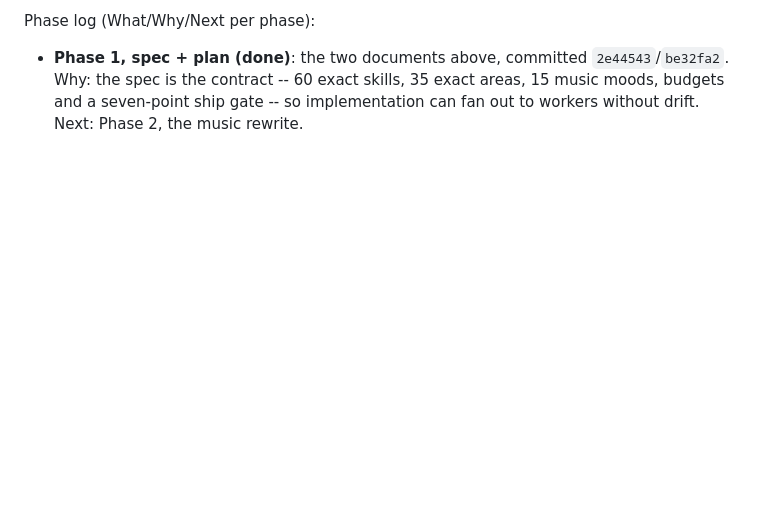
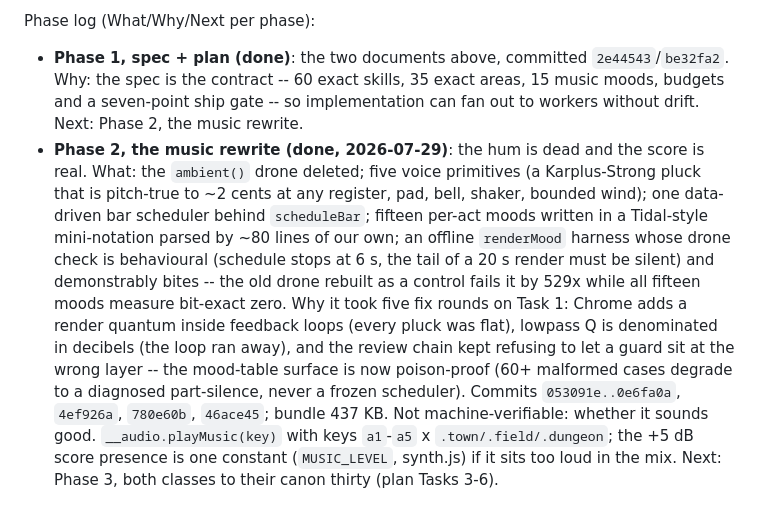
Before and after one commit to LitostSwirrl/sanctuary, a Markdown page: progress.md, the part around the change. Drawn GitHub-style; blank space fills up the shorter version.

Commit message:
docs: phase 2 closes review-clean -- the checkpoint carries phase 3
Co-Authored-By: Claude Fable 5 <noreply@anthropic.com>

```diff
--- a/progress.md
+++ b/progress.md
@@ -290,3 +290,20 @@ Phase log (What/Why/Next per phase):
   Why: the spec is the contract -- 60 exact skills, 35 exact areas, 15 music moods, budgets
   and a seven-point ship gate -- so implementation can fan out to workers without drift.
   Next: Phase 2, the music rewrite.
+- **Phase 2, the music rewrite (done, 2026-07-29)**: the hum is dead and the score is real.
+  What: the `ambient()` drone deleted; five voice primitives (a Karplus-Strong pluck that is
+  pitch-true to ~2 cents at any register, pad, bell, shaker, bounded wind); one data-driven
+  bar scheduler behind `scheduleBar`; fifteen per-act moods written in a Tidal-style
+  mini-notation parsed by ~80 lines of our own; an offline `renderMood` harness whose drone
+  check is behavioural (schedule stops at 6 s, the tail of a 20 s render must be silent) and
+  demonstrably bites -- the old drone rebuilt as a control fails it by 529x while all fifteen
+  moods measure bit-exact zero. Why it took five fix rounds on Task 1: Chrome adds a render
+  quantum inside feedback loops (every pluck was flat), lowpass Q is denominated in decibels
+  (the loop ran away), and the review chain kept refusing to let a guard sit at the wrong
+  layer -- the mood-table surface is now poison-proof (60+ malformed cases degrade to a
+  diagnosed part-silence, never a frozen scheduler). Commits `053091e..0e6fa0a`,
+  `4ef926a`, `780e60b`, `46ace45`; bundle 437 KB.
+  Not machine-verifiable: whether it sounds good. `__audio.playMusic(key)` with keys
+  `a1`-`a5` x `.town/.field/.dungeon`; the +5 dB score presence is one constant
+  (`MUSIC_LEVEL`, synth.js) if it sits too loud in the mix.
+  Next: Phase 3, both classes to their canon thirty (plan Tasks 3-6).
```
Also changed, not shown: 1 other file.
